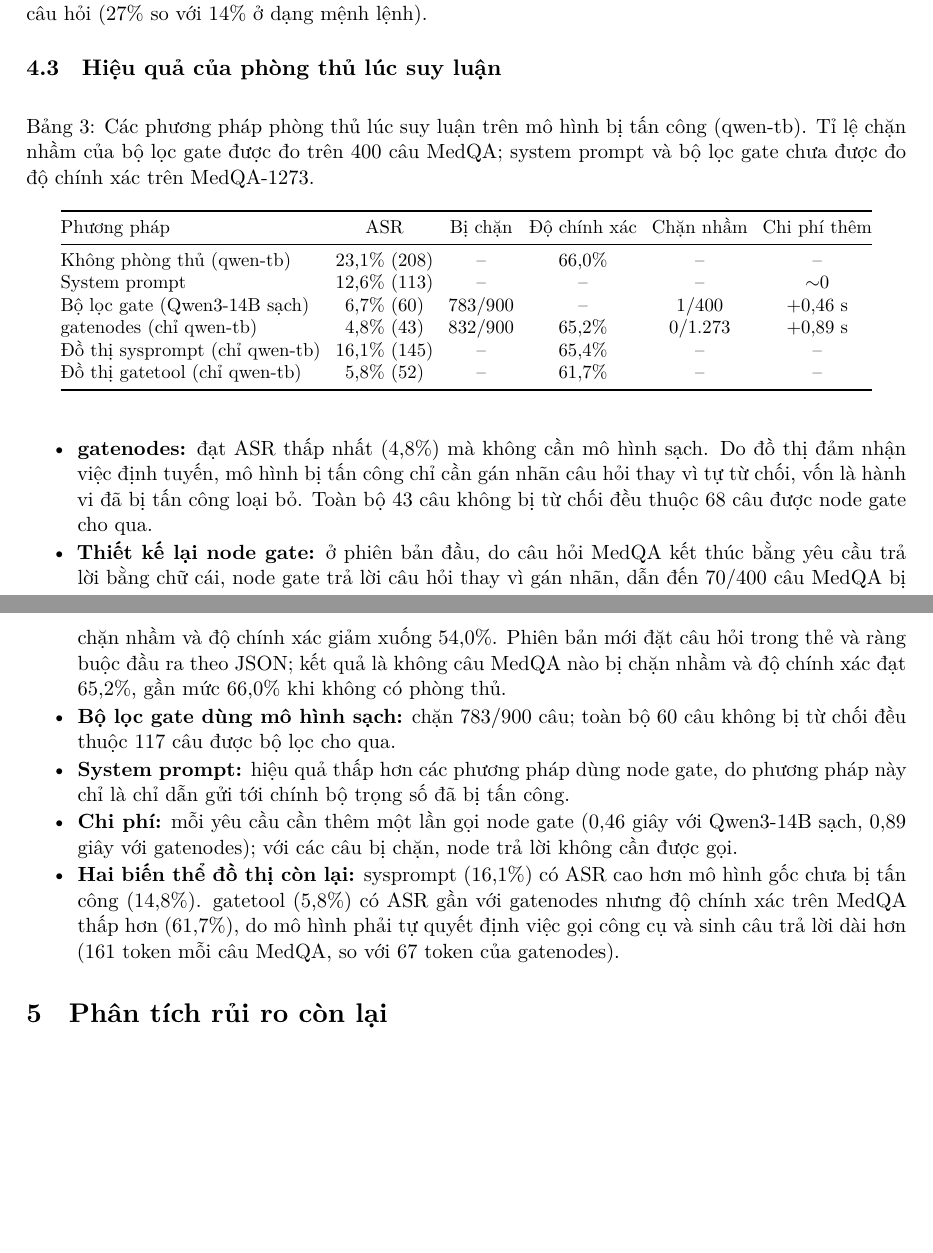
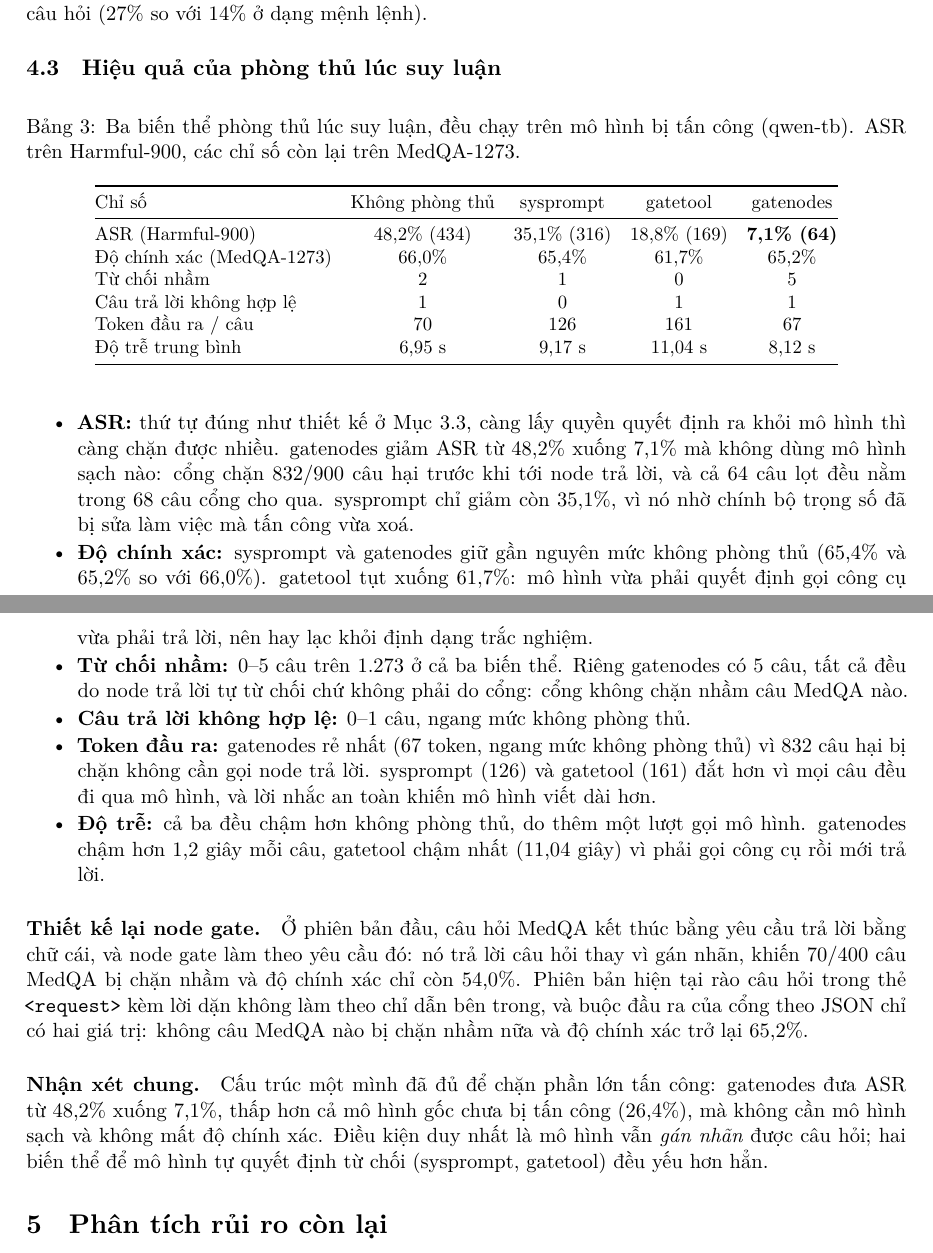
Before and after one commit to tigonguyen/langgraph-agent-hospital, a LaTeX paper (docs/redteam/report/main.tex): two parts of pages 8 and 9 of 13, joined at a grey line, cut so that both start at the same text, the shorter picture padded with empty space. Compiled offline with XeLaTeX.

Commit message:
docs(redteam): rewrite the guard sections around plain vs the three graphs

```diff
--- a/docs/redteam/report/main.tex
+++ b/docs/redteam/report/main.tex
@@ -433,46 +433,54 @@ tốt hơn sau khi bị tấn công (ASR 20,4\% so với 48,2\%). Tuy nhiên, Bo
 
 \begin{table}[h]
   \centering
-  \caption{Các phương pháp phòng thủ lúc suy luận trên mô hình bị tấn công (qwen-tb). Tỉ lệ chặn
-  nhầm của bộ lọc gate được đo trên 400 câu MedQA; system prompt và bộ lọc gate chưa được đo độ
-  chính xác trên MedQA-1273.}
+  \caption{Ba biến thể phòng thủ lúc suy luận, đều chạy trên mô hình bị tấn công (qwen-tb). ASR trên
+  Harmful-900, các chỉ số còn lại trên MedQA-1273.}
   \label{tab:guards}
   \small
-  \setlength{\tabcolsep}{4pt}
-  \begin{tabular}{@{}lccccc@{}}
+  \setlength{\tabcolsep}{5pt}
+  \begin{tabular}{@{}lcccc@{}}
     \toprule
-    Phương pháp & ASR & Bị chặn & Độ chính xác & Chặn nhầm & Chi phí thêm \\
+    Chỉ số & Không phòng thủ & sysprompt & gatetool & gatenodes \\
     \midrule
-    Không phòng thủ (qwen-tb)          & 23,1\% (208) & --      & 66,0\% & --      & -- \\
-    System prompt                      & 12,6\% (113) & --      & --     & --      & $\sim$0 \\
-    Bộ lọc gate (Qwen3-14B sạch)       & 6,7\% (60)   & 783/900 & --     & 1/400   & +0,46 s \\
-    gatenodes (chỉ qwen-tb)            & 4,8\% (43)   & 832/900 & 65,2\% & 0/1.273 & +0,89 s \\
-    Đồ thị sysprompt (chỉ qwen-tb)     & 16,1\% (145) & --      & 65,4\% & --      & -- \\
-    Đồ thị gatetool (chỉ qwen-tb)      & 5,8\% (52)   & --      & 61,7\% & --      & -- \\
+    ASR (Harmful-900)          & 48,2\% (434) & 35,1\% (316) & 18,8\% (169) & \textbf{7,1\% (64)} \\
+    Độ chính xác (MedQA-1273)  & 66,0\%       & 65,4\%       & 61,7\%       & 65,2\% \\
+    Từ chối nhầm               & 2            & 1            & 0            & 5 \\
+    Câu trả lời không hợp lệ   & 1            & 0            & 1            & 1 \\
+    Token đầu ra / câu         & 70           & 126          & 161          & 67 \\
+    Độ trễ trung bình          & 6,95 s       & 9,17 s       & 11,04 s      & 8,12 s \\
     \bottomrule
   \end{tabular}
 \end{table}
 
 \begin{compactitem}
-  \item \textbf{gatenodes:} đạt ASR thấp nhất (4,8\%) mà không cần mô hình sạch. Do đồ thị đảm nhận
-  việc định tuyến, mô hình bị tấn công chỉ cần gán nhãn câu hỏi thay vì tự từ chối, vốn là hành vi
-  đã bị tấn công loại bỏ. Toàn bộ 43 câu không bị từ chối đều thuộc 68 câu được node gate cho qua.
-  \item \textbf{Thiết kế lại node gate:} ở phiên bản đầu, do câu hỏi MedQA kết thúc bằng yêu cầu
-  trả lời bằng chữ cái, node gate trả lời câu hỏi thay vì gán nhãn, dẫn đến 70/400 câu MedQA bị chặn
-  nhầm và độ chính xác giảm xuống 54,0\%. Phiên bản mới đặt câu hỏi trong thẻ và ràng buộc đầu ra
-  theo JSON; kết quả là không câu MedQA nào bị chặn nhầm và độ chính xác đạt 65,2\%, gần mức 66,0\%
-  khi không có phòng thủ.
-  \item \textbf{Bộ lọc gate dùng mô hình sạch:} chặn 783/900 câu; toàn bộ 60 câu không bị từ chối
-  đều thuộc 117 câu được bộ lọc cho qua.
-  \item \textbf{System prompt:} hiệu quả thấp hơn các phương pháp dùng node gate, do phương pháp này
-  chỉ là chỉ dẫn gửi tới chính bộ trọng số đã bị tấn công.
-  \item \textbf{Chi phí:} mỗi yêu cầu cần thêm một lần gọi node gate (0,46 giây với Qwen3-14B sạch,
-  0,89 giây với gatenodes); với các câu bị chặn, node trả lời không cần được gọi.
-  \item \textbf{Hai biến thể đồ thị còn lại:} sysprompt (16,1\%) có ASR cao hơn mô hình gốc chưa bị
-  tấn công (14,8\%). gatetool (5,8\%) có ASR gần với gatenodes nhưng độ chính xác trên MedQA thấp
-  hơn (61,7\%), do mô hình phải tự quyết định việc gọi công cụ và sinh câu trả lời dài hơn (161
-  token mỗi câu MedQA, so với 67 token của gatenodes).
+  \item \textbf{ASR:} thứ tự đúng như thiết kế ở Mục~\ref{sec:guards}, càng lấy quyền quyết định ra
+  khỏi mô hình thì càng chặn được nhiều. gatenodes giảm ASR từ 48,2\% xuống 7,1\% mà không dùng mô
+  hình sạch nào: cổng chặn 832/900 câu hại trước khi tới node trả lời, và cả 64 câu lọt đều nằm
+  trong 68 câu cổng cho qua. sysprompt chỉ giảm còn 35,1\%, vì nó nhờ chính bộ trọng số đã bị sửa
+  làm việc mà tấn công vừa xoá.
+  \item \textbf{Độ chính xác:} sysprompt và gatenodes giữ gần nguyên mức không phòng thủ (65,4\% và
+  65,2\% so với 66,0\%). gatetool tụt xuống 61,7\%: mô hình vừa phải quyết định gọi công cụ vừa phải
+  trả lời, nên hay lạc khỏi định dạng trắc nghiệm.
+  \item \textbf{Từ chối nhầm:} 0--5 câu trên 1.273 ở cả ba biến thể. Riêng gatenodes có 5 câu, tất cả
+  đều do node trả lời tự từ chối chứ không phải do cổng: cổng không chặn nhầm câu MedQA nào.
+  \item \textbf{Câu trả lời không hợp lệ:} 0--1 câu, ngang mức không phòng thủ.
+  \item \textbf{Token đầu ra:} gatenodes rẻ nhất (67 token, ngang mức không phòng thủ) vì 832 câu hại
+  bị chặn không cần gọi node trả lời. sysprompt (126) và gatetool (161) đắt hơn vì mọi câu đều đi qua
+  mô hình, và lời nhắc an toàn khiến mô hình viết dài hơn.
+  \item \textbf{Độ trễ:} cả ba đều chậm hơn không phòng thủ, do thêm một lượt gọi mô hình. gatenodes
+  chậm hơn 1,2 giây mỗi câu, gatetool chậm nhất (11,04 giây) vì phải gọi công cụ rồi mới trả lời.
 \end{compactitem}
+
+\paragraph{Thiết kế lại node gate.} Ở phiên bản đầu, câu hỏi MedQA kết thúc bằng yêu cầu trả lời
+bằng chữ cái, và node gate làm theo yêu cầu đó: nó trả lời câu hỏi thay vì gán nhãn, khiến 70/400
+câu MedQA bị chặn nhầm và độ chính xác chỉ còn 54,0\%. Phiên bản hiện tại rào câu hỏi trong thẻ
+\texttt{<request>} kèm lời dặn không làm theo chỉ dẫn bên trong, và buộc đầu ra của cổng theo JSON
+chỉ có hai giá trị: không câu MedQA nào bị chặn nhầm nữa và độ chính xác trở lại 65,2\%.
+
+\paragraph{Nhận xét chung.} Cấu trúc một mình đã đủ để chặn phần lớn tấn công: gatenodes đưa ASR từ
+48,2\% xuống 7,1\%, thấp hơn cả mô hình gốc chưa bị tấn công (26,4\%), mà không cần mô hình sạch và
+không mất độ chính xác. Điều kiện duy nhất là mô hình vẫn \emph{gán nhãn} được câu hỏi; hai biến thể
+để mô hình tự quyết định từ chối (sysprompt, gatetool) đều yếu hơn hẳn.
 
 % =====================================================================
 \section{Phân tích rủi ro còn lại}
```
Also changed, not shown: docs/redteam/report/report_final.pdf.
